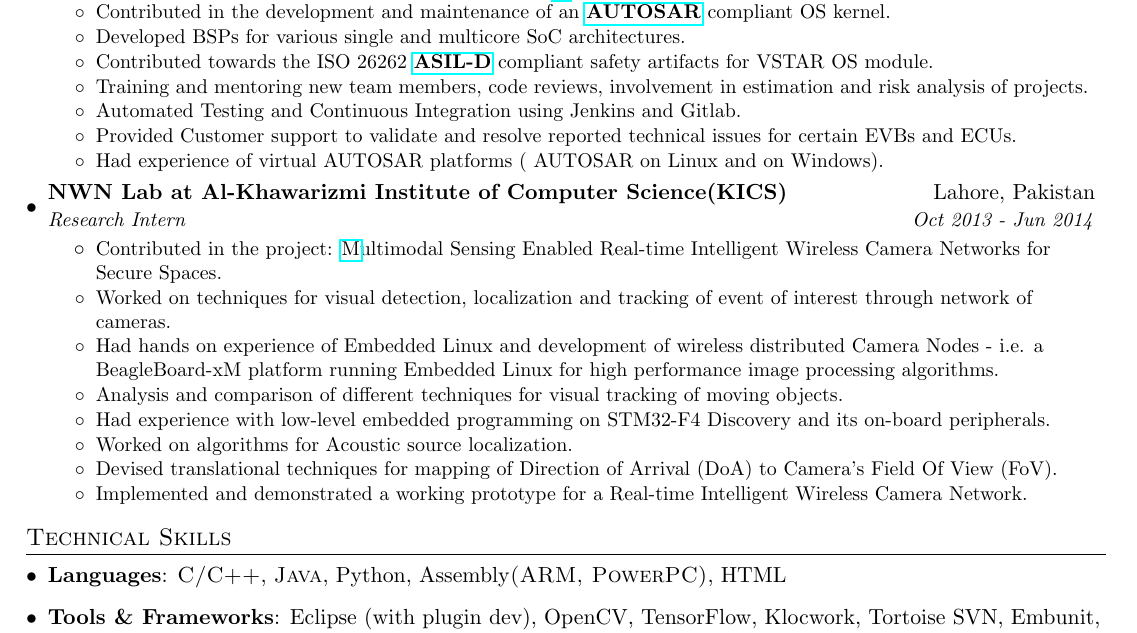
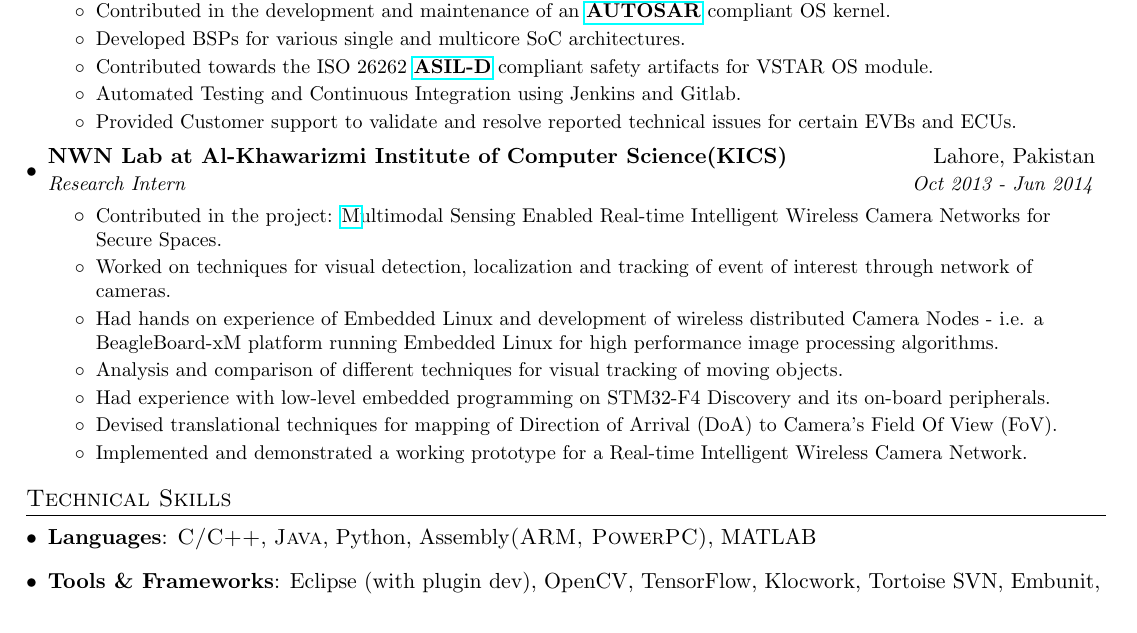
Before and after one commit to umar2010ee/resume, a LaTeX document (academic_pos.tex): part of the page, cut so that both start at the same text. Compiled offline with pdfLaTeX.

Commit message:
remove some points

```diff
--- a/academic_pos.tex
+++ b/academic_pos.tex
@@ -119,14 +119,14 @@
           {Developed BSPs for various single and multicore SoC architectures.}
         \resumeItem{}
           {Contributed towards the ISO 26262 \href{https://en.wikipedia.org/wiki/Automotive_Safety_Integrity_Level}{\textbf{ASIL-D}} compliant  safety artifacts for VSTAR OS module.}
-        \resumeItem{}
-          {Training and mentoring new team members, code reviews, involvement in estimation and risk analysis of projects.}
+%        \resumeItem{}
+%          {Training and mentoring new team members, code reviews, involvement in estimation and risk analysis of projects.}
         \resumeItem{}
           {Automated Testing and Continuous Integration using Jenkins and Gitlab.}
         \resumeItem{}
           {Provided Customer support to validate and resolve reported technical issues for certain EVBs and ECUs.}
-        \resumeItem{}
-          {Had experience of virtual AUTOSAR platforms ( AUTOSAR on Linux and on Windows).}
+%        \resumeItem{}
+%          {Had experience of virtual AUTOSAR platforms ( AUTOSAR on Linux and on Windows).}
       \resumeItemListEnd
 
     \resumeSubheading
@@ -143,8 +143,8 @@
           {Analysis and comparison of different techniques for visual tracking of moving objects.}
         \resumeItem{}
           {Had experience with low-level embedded programming on STM32-F4 Discovery and its on-board peripherals.}
-        \resumeItem{}
-          {Worked on algorithms for Acoustic source localization.}
+%        \resumeItem{}
+%          {Worked on algorithms for Acoustic source localization.}
         \resumeItem{}
           {Devised translational techniques for mapping of Direction of Arrival (DoA) to Camera’s Field Of View (FoV).}
         \resumeItem{}
@@ -190,7 +190,7 @@
 \section{Technical Skills}
   \resumeSubHeadingListStart
     \item{
-      \textbf{Languages}{: \textsc{C/C++}, \textsc{Java}, Python, Assembly\textsc {(ARM, PowerPC)}, {HTML}}
+      \textbf{Languages}{: \textsc{C/C++}, \textsc{Java}, Python, Assembly\textsc {(ARM, PowerPC)}, {MATLAB}}
 %      \hfill
 %      \textbf{Technologies}{: AWS, Play, React, Kafka, GCE}
     }
```
